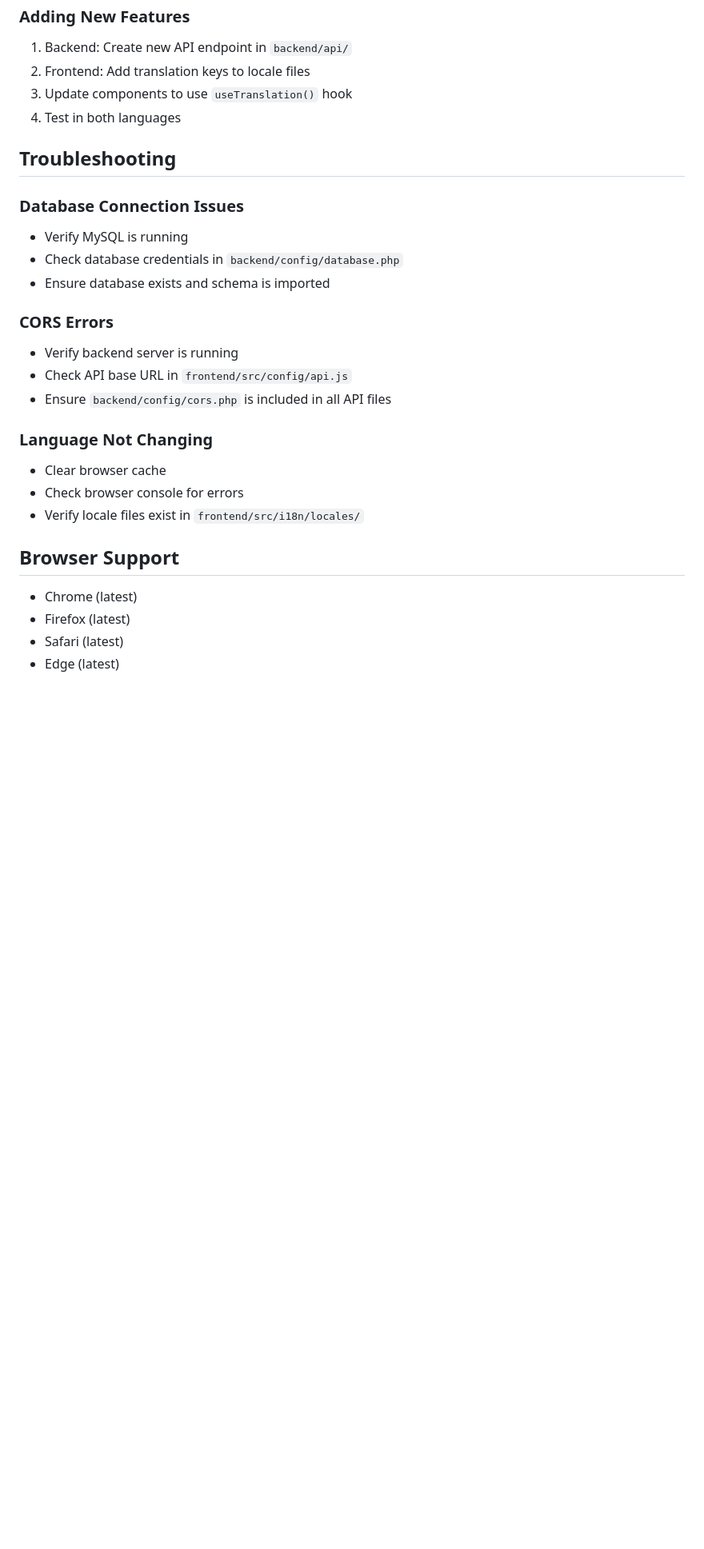
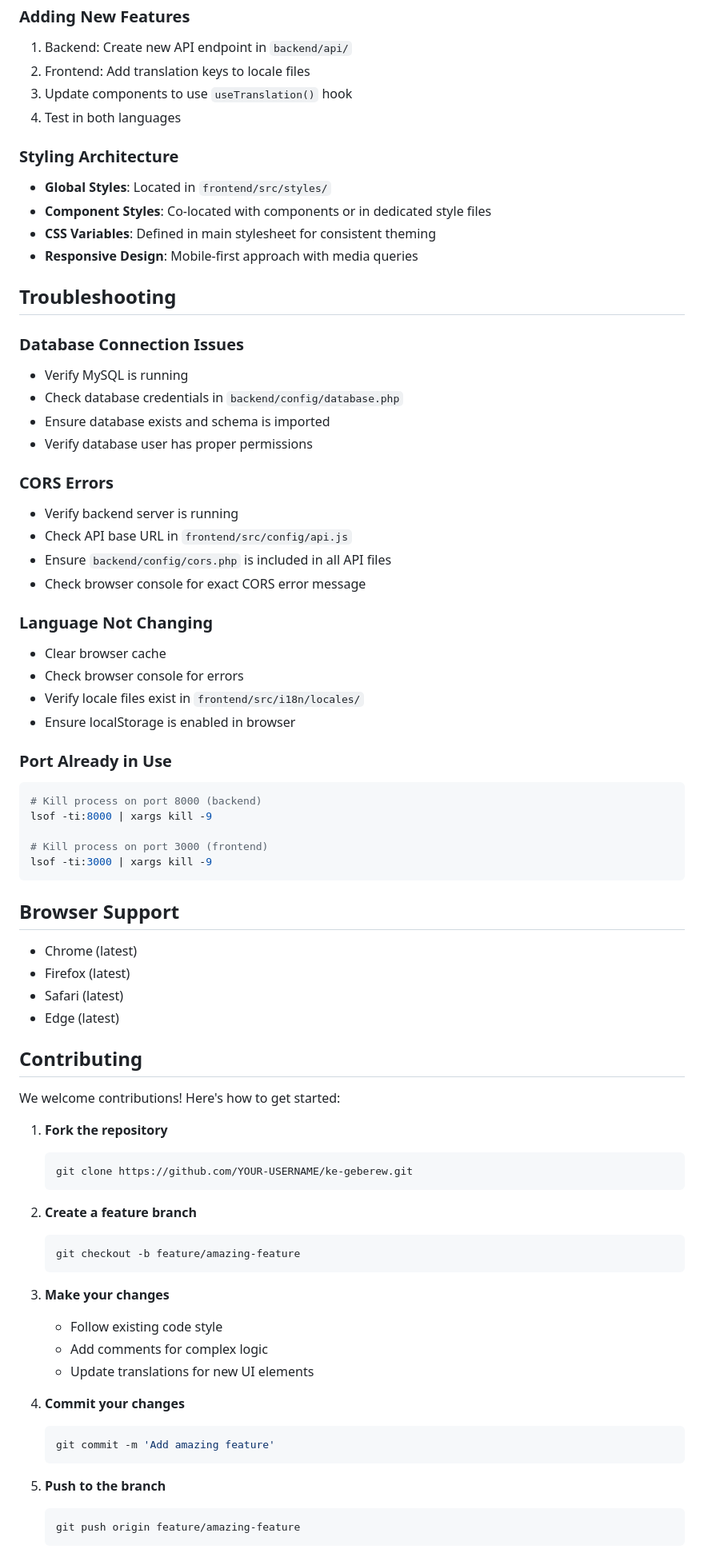
Before and after one commit to aprotovic/ke-geberew, a Markdown page: README.md, the part around one of its changes. Shown at 80% size. Rendered like a GitHub page; blank space fills up the shorter version.

````diff
--- a/README.md
+++ b/README.md
@@ -226,25 +378,73 @@ ke_geberew/
 3. Update components to use `useTranslation()` hook
 4. Test in both languages
 
+### Styling Architecture
+- **Global Styles**: Located in `frontend/src/styles/`
+- **Component Styles**: Co-located with components or in dedicated style files
+- **CSS Variables**: Defined in main stylesheet for consistent theming
+- **Responsive Design**: Mobile-first approach with media queries
+
 ## Troubleshooting
 
 ### Database Connection Issues
 - Verify MySQL is running
 - Check database credentials in `backend/config/database.php`
 - Ensure database exists and schema is imported
+- Verify database user has proper permissions
 
 ### CORS Errors
 - Verify backend server is running
 - Check API base URL in `frontend/src/config/api.js`
 - Ensure `backend/config/cors.php` is included in all API files
+- Check browser console for exact CORS error message
 
 ### Language Not Changing
 - Clear browser cache
 - Check browser console for errors
 - Verify locale files exist in `frontend/src/i18n/locales/`
+- Ensure localStorage is enabled in browser
+
+### Port Already in Use
+```bash
+# Kill process on port 8000 (backend)
+lsof -ti:8000 | xargs kill -9
+
+# Kill process on port 3000 (frontend)
+lsof -ti:3000 | xargs kill -9
+```
 
 ## Browser Support
 - Chrome (latest)
 - Firefox (latest)
 - Safari (latest)
 - Edge (latest)
+
+## Contributing
+
+We welcome contributions! Here's how to get started:
+
+1. **Fork the repository**
+   ```bash
+   git clone https://github.com/YOUR-USERNAME/ke-geberew.git
+   ```
+
+2. **Create a feature branch**
+   ```bash
+   git checkout -b feature/amazing-feature
+   ```
+
+3. **Make your changes**
+   - Follow existing code style
+   - Add comments for complex logic
+   - Update translations for new UI elements
+
+4. **Commit your changes**
+   ```bash
+   git commit -m 'Add amazing feature'
+   ```
+
+5. **Push to the branch**
+   ```bash
+   git push origin feature/amazing-feature
+   ```
+
````
Also changed, not shown: other parts of README.md (+171 -8 lines).
